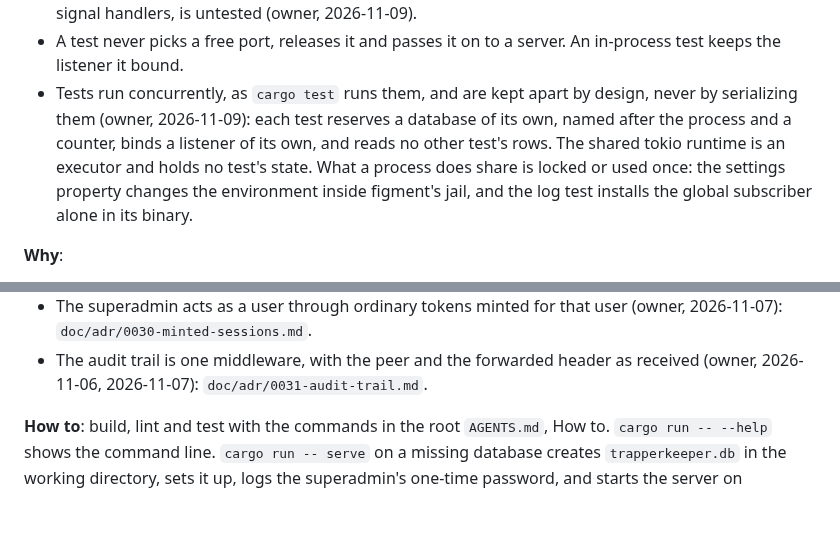
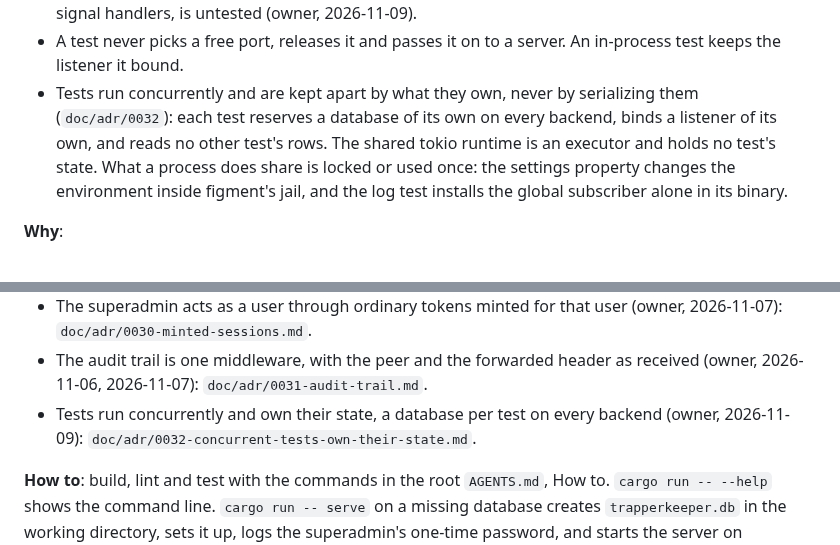
Before and after one commit to solatis/trapperkeeper, a Markdown page: server/AGENTS.md, 2 parts joined by grey strips. Drawn GitHub-style; blank space fills up the shorter version.

```diff
--- a/server/AGENTS.md
+++ b/server/AGENTS.md
@@ -95,14 +95,13 @@ gets its own `AGENTS.md`, and this file indexes them.
   untested (owner, 2026-11-09).
 - A test never picks a free port, releases it and passes it on to a server.
   An in-process test keeps the listener it bound.
-- Tests run concurrently, as `cargo test` runs them, and are kept apart by
-  design, never by serializing them (owner, 2026-11-09): each test reserves
-  a database of its own, named after the process and a counter, binds a
-  listener of its own, and reads no other test's rows. The shared tokio
-  runtime is an executor and holds no test's state. What a process does
-  share is locked or used once: the settings property changes the
-  environment inside figment's jail, and the log test installs the global
-  subscriber alone in its binary.
+- Tests run concurrently and are kept apart by what they own, never by
+  serializing them (`doc/adr/0032`): each test reserves a database of its
+  own on every backend, binds a listener of its own, and reads no other
+  test's rows. The shared tokio runtime is an executor and holds no test's
+  state. What a process does share is locked or used once: the settings
+  property changes the environment inside figment's jail, and the log test
+  installs the global subscriber alone in its binary.
 
 **Why**:
 
@@ -160,6 +159,9 @@ gets its own `AGENTS.md`, and this file indexes them.
   user (owner, 2026-11-07): `doc/adr/0030-minted-sessions.md`.
 - The audit trail is one middleware, with the peer and the forwarded header
   as received (owner, 2026-11-06, 2026-11-07): `doc/adr/0031-audit-trail.md`.
+- Tests run concurrently and own their state, a database per test on every
+  backend (owner, 2026-11-09):
+  `doc/adr/0032-concurrent-tests-own-their-state.md`.
 
 **How to**: build, lint and test with the commands in the root `AGENTS.md`,
 How to. `cargo run -- --help` shows the command line. `cargo run -- serve` on
```
Also changed, not shown: doc/adr/0032-concurrent-tests-own-their-state.md (added, +58 -0 lines), doc/adr/AGENTS.md (+34 -33 lines).
